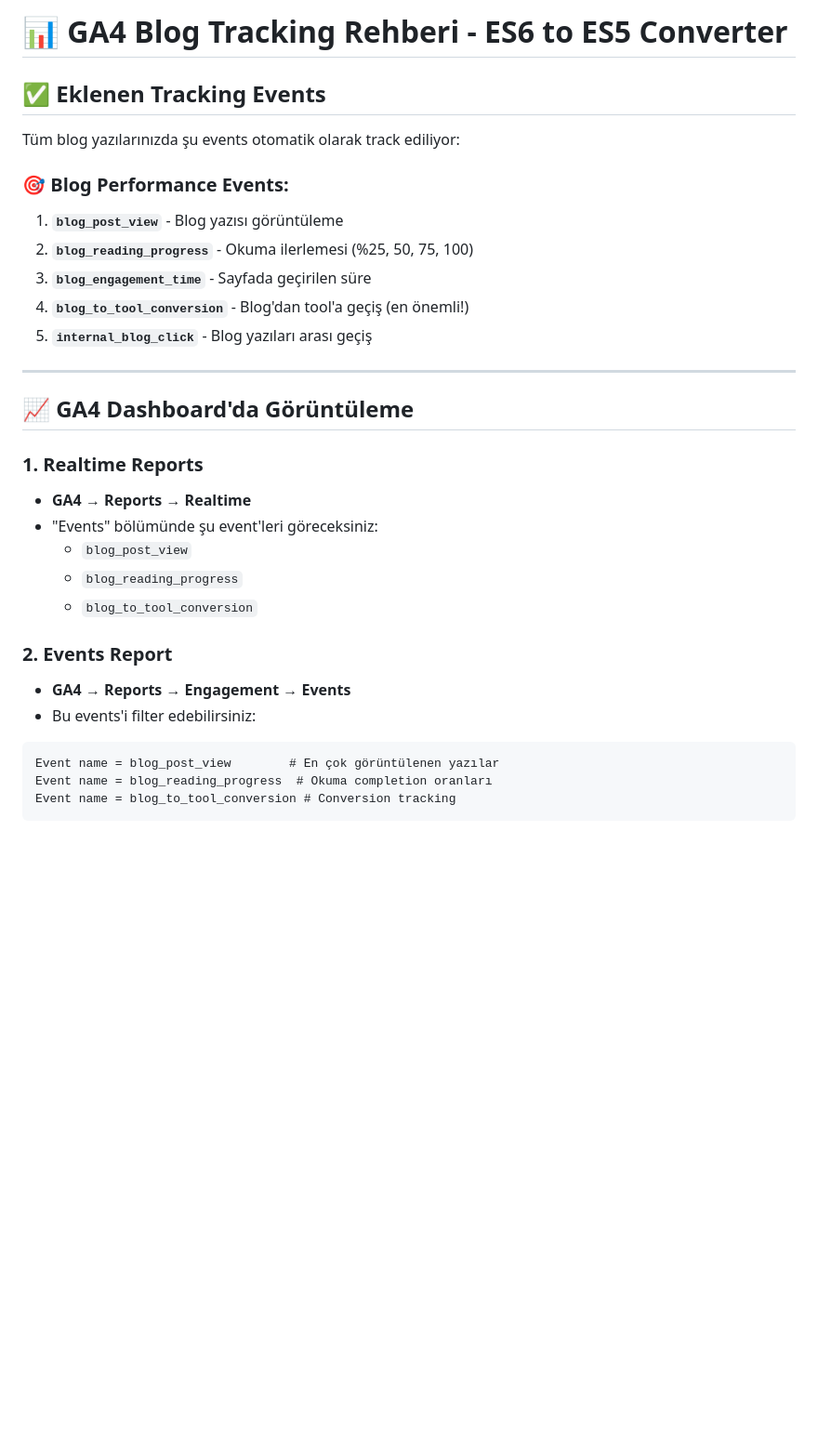
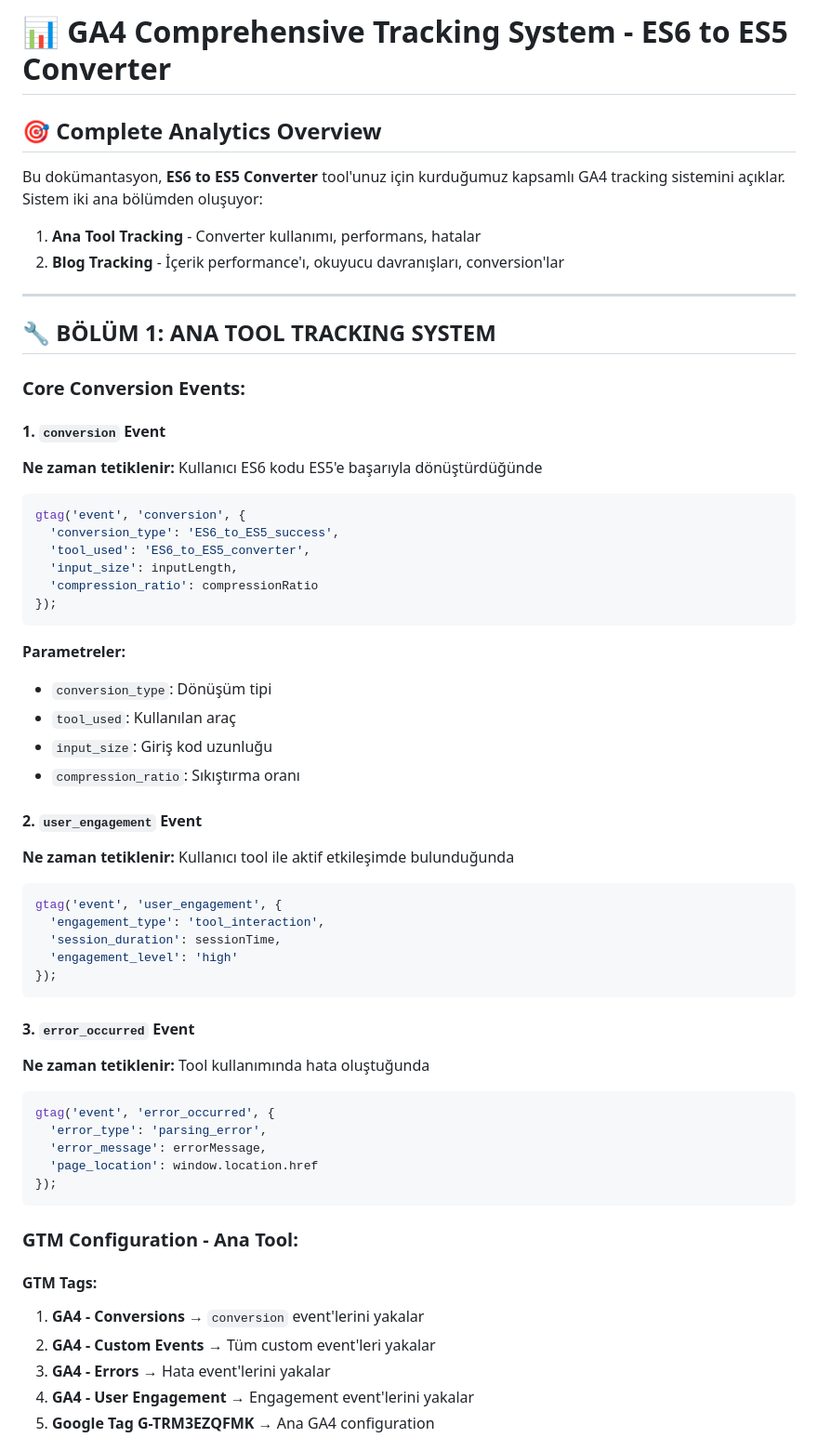
Before and after one commit to Selman-S/es6-to-es5, a Markdown page: GA4_BLOG_TRACKING_GUIDE.md, the part around one of its changes. Shown at 93% size. GitHub-like rendering; blank space fills up the shorter version.

````diff
--- a/GA4_BLOG_TRACKING_GUIDE.md
+++ b/GA4_BLOG_TRACKING_GUIDE.md
@@ -1,32 +1,60 @@
-# 📊 GA4 Blog Tracking Rehberi - ES6 to ES5 Converter
+# 📊 GA4 Comprehensive Tracking System - ES6 to ES5 Converter
 
-## ✅ Eklenen Tracking Events
+## 🎯 Complete Analytics Overview
 
-Tüm blog yazılarınızda şu events otomatik olarak track ediliyor:
-
-### 🎯 **Blog Performance Events:**
-1. **`blog_post_view`** - Blog yazısı görüntüleme
-2. **`blog_reading_progress`** - Okuma ilerlemesi (%25, 50, 75, 100)
-3. **`blog_engagement_time`** - Sayfada geçirilen süre
-4. **`blog_to_tool_conversion`** - Blog'dan tool'a geçiş (en önemli!)
-5. **`internal_blog_click`** - Blog yazıları arası geçiş
+Bu dokümantasyon, **ES6 to ES5 Converter** tool'unuz için kurduğumuz kapsamlı GA4 tracking sistemini açıklar. Sistem iki ana bölümden oluşuyor:
+1. **Ana Tool Tracking** - Converter kullanımı, performans, hatalar
+2. **Blog Tracking** - İçerik performance'ı, okuyucu davranışları, conversion'lar
 
 ---
 
-## 📈 GA4 Dashboard'da Görüntüleme
+## 🔧 **BÖLÜM 1: ANA TOOL TRACKING SYSTEM**
 
-### **1. Realtime Reports**
-- **GA4 → Reports → Realtime**
-- "Events" bölümünde şu event'leri göreceksiniz:
-  - `blog_post_view`
-  - `blog_reading_progress`
-  - `blog_to_tool_conversion`
+### **Core Conversion Events:**
 
-### **2. Events Report**
-- **GA4 → Reports → Engagement → Events**
-- Bu events'i filter edebilirsiniz:
+#### **1. `conversion` Event**
+**Ne zaman tetiklenir:** Kullanıcı ES6 kodu ES5'e başarıyla dönüştürdüğünde
+```javascript
+gtag('event', 'conversion', {
+  'conversion_type': 'ES6_to_ES5_success',
+  'tool_used': 'ES6_to_ES5_converter',
+  'input_size': inputLength,
+  'compression_ratio': compressionRatio
+});
+```
 
+**Parametreler:**
+- `conversion_type`: Dönüşüm tipi
+- `tool_used`: Kullanılan araç
+- `input_size`: Giriş kod uzunluğu
+- `compression_ratio`: Sıkıştırma oranı
+
+#### **2. `user_engagement` Event**
+**Ne zaman tetiklenir:** Kullanıcı tool ile aktif etkileşimde bulunduğunda
+```javascript
+gtag('event', 'user_engagement', {
+  'engagement_type': 'tool_interaction',
+  'session_duration': sessionTime,
+  'engagement_level': 'high'
+});
 ```
-Event name = blog_post_view        # En çok görüntülenen yazılar
-Event name = blog_reading_progress  # Okuma completion oranları
-Event name = blog_to_tool_conversion # Conversion tracking
+
+#### **3. `error_occurred` Event**
+**Ne zaman tetiklenir:** Tool kullanımında hata oluştuğunda
+```javascript
+gtag('event', 'error_occurred', {
+  'error_type': 'parsing_error',
+  'error_message': errorMessage,
+  'page_location': window.location.href
+});
+```
+
+### **GTM Configuration - Ana Tool:**
+
+#### **GTM Tags:**
+1. **GA4 - Conversions** → `conversion` event'lerini yakalar
+2. **GA4 - Custom Events** → Tüm custom event'leri yakalar
+3. **GA4 - Errors** → Hata event'lerini yakalar
+4. **GA4 - User Engagement** → Engagement event'lerini yakalar
+5. **Google Tag G-TRM3EZQFMK** → Ana GA4 configuration
+
````
Also changed, not shown: other parts of GA4_BLOG_TRACKING_GUIDE.md (+317 -141 lines).
